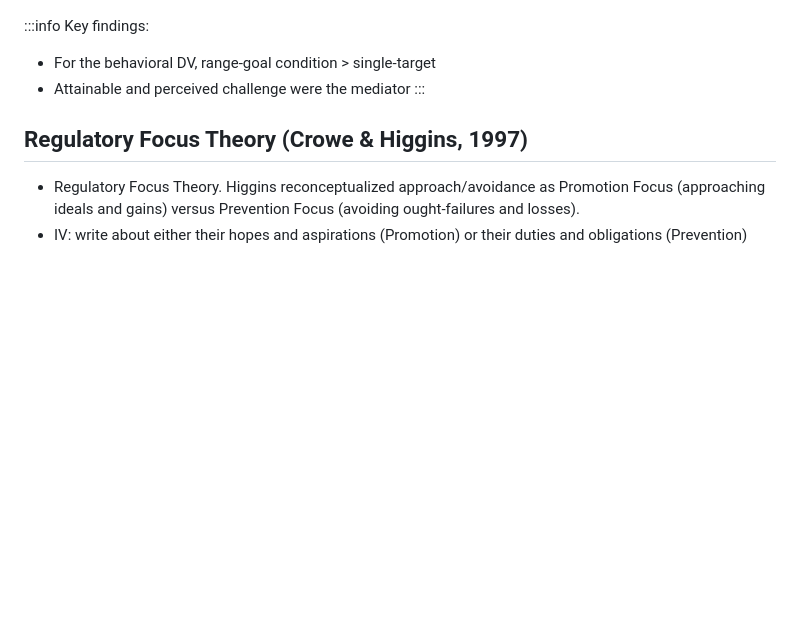
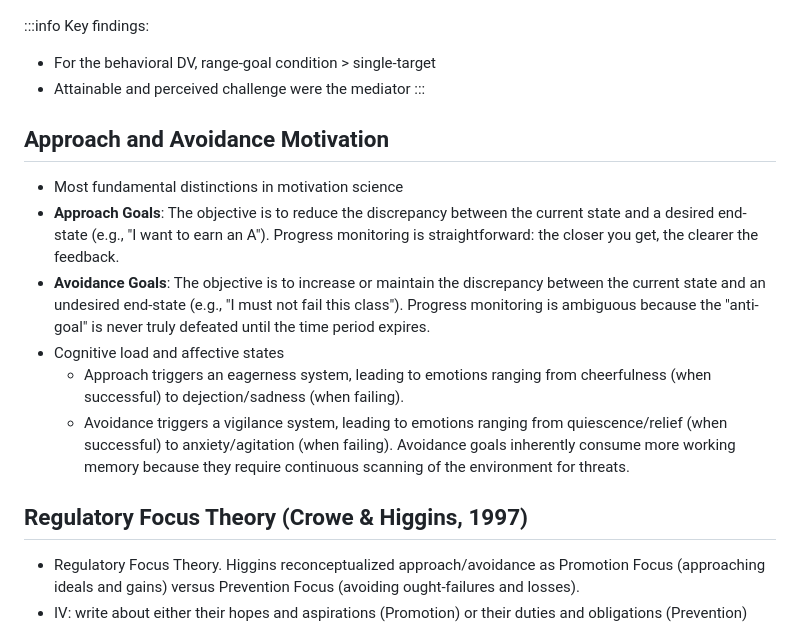
Before and after one commit to manyu26/advanced-social-psychology-yxgmiabl-oer, a Markdown page: slides/goals-and-motivation.md, the part around the change. GitHub-like rendering; blank space fills up the shorter version.

```diff
--- a/slides/goals-and-motivation.md
+++ b/slides/goals-and-motivation.md
@@ -170,6 +170,13 @@ Key findings:
 - For the behavioral DV, range-goal condition > single-target
 - Attainable and perceived challenge were the mediator
 :::<!-- slide -->
+## Approach and Avoidance Motivation
+- Most fundamental distinctions in motivation science
+- **Approach Goals**: The objective is to reduce the discrepancy between the current state and a desired end-state (e.g., "I want to earn an A"). Progress monitoring is straightforward: the closer you get, the clearer the feedback.
+- **Avoidance Goals**: The objective is to increase or maintain the discrepancy between the current state and an undesired end-state (e.g., "I must not fail this class"). Progress monitoring is ambiguous because the "anti-goal" is never truly defeated until the time period expires.
+- Cognitive load and affective states
+	- Approach triggers an eagerness system, leading to emotions ranging from cheerfulness (when successful) to dejection/sadness (when failing).
+	- Avoidance triggers a vigilance system, leading to emotions ranging from quiescence/relief (when successful) to anxiety/agitation (when failing). Avoidance goals inherently consume more working memory because they require continuous scanning of the environment for threats.<!-- slide -->
 ## Regulatory Focus Theory (Crowe & Higgins, 1997)
 - Regulatory Focus Theory. Higgins reconceptualized approach/avoidance as Promotion Focus (approaching ideals and gains) versus Prevention Focus (avoiding ought-failures and losses).
 - IV: write about either their hopes and aspirations (Promotion) or their duties and obligations (Prevention)
```
